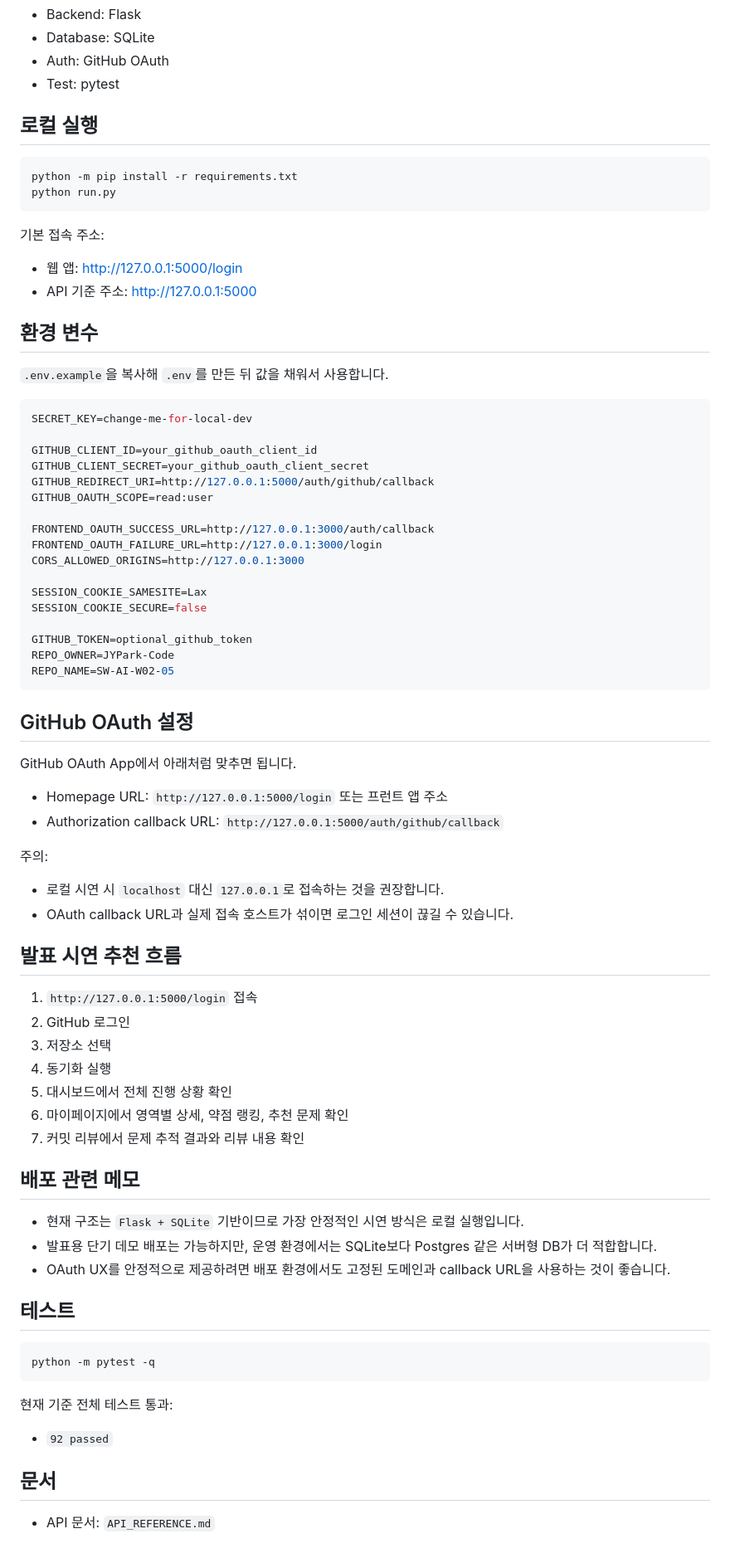
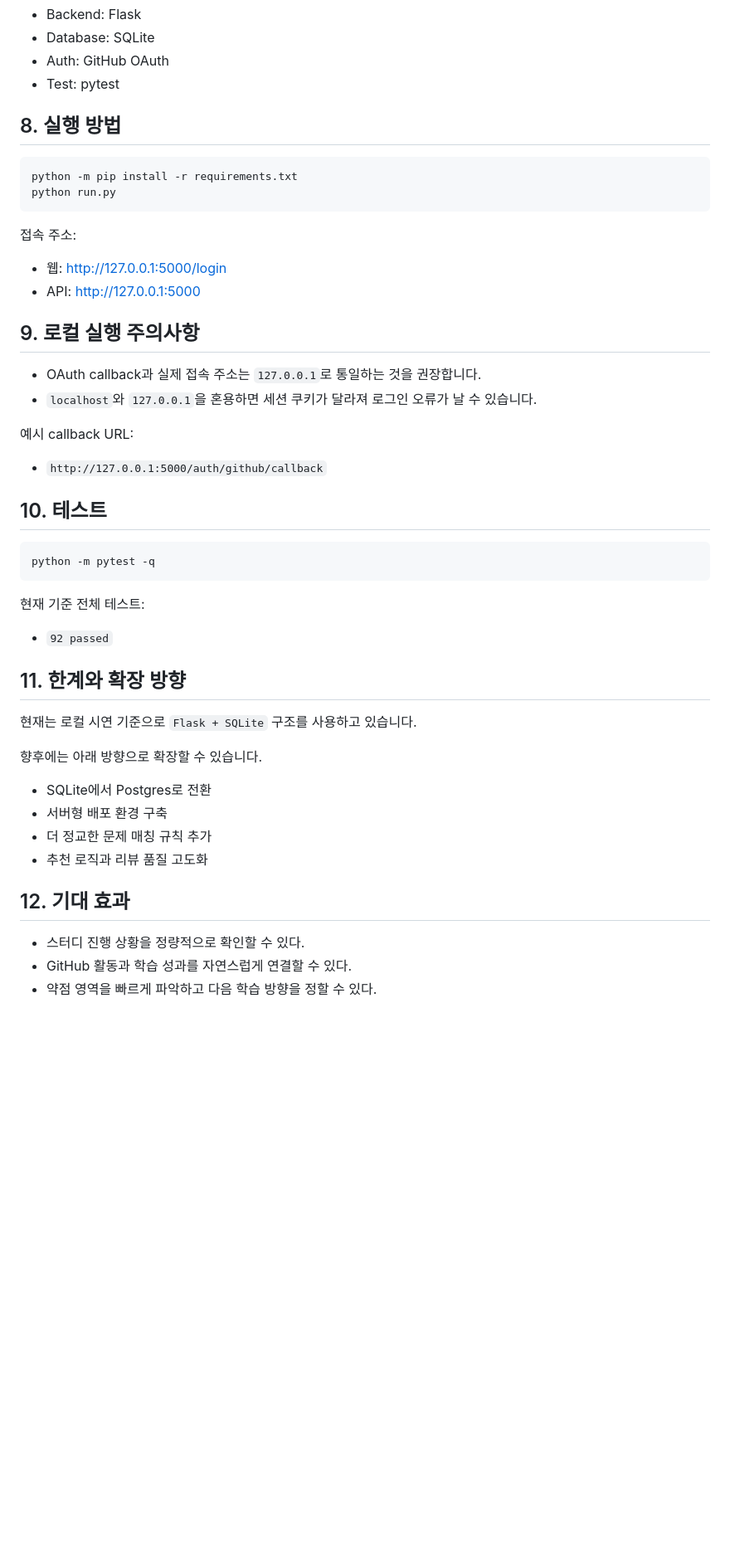
Before and after one commit to JYPark-Code/jungle_openai_codex_group_project, a Markdown page: README.md, the part around one of its changes. Shown at 83% size. GitHub-like rendering; blank space fills up the shorter version.

Commit message:
docs: 발표용 README 재구성

````diff
--- a/README.md
+++ b/README.md
@@ -34,80 +74,50 @@ GitHub 저장소의 이슈, 커밋, GitHub Project 상태를 바탕으로 알고
 - Auth: GitHub OAuth
 - Test: pytest
 
-## 로컬 실행
+## 8. 실행 방법
 
 ```bash
 python -m pip install -r requirements.txt
 python run.py
 ```
 
-기본 접속 주소:
+접속 주소:
 
-- 웹 앱: [http://127.0.0.1:5000/login](http://127.0.0.1:5000/login)
-- API 기준 주소: [http://127.0.0.1:5000](http://127.0.0.1:5000)
+- 웹: [http://127.0.0.1:5000/login](http://127.0.0.1:5000/login)
+- API: [http://127.0.0.1:5000](http://127.0.0.1:5000)
 
-## 환경 변수
+## 9. 로컬 실행 주의사항
 
-`.env.example`을 복사해 `.env`를 만든 뒤 값을 채워서 사용합니다.
+- OAuth callback과 실제 접속 주소는 `127.0.0.1`로 통일하는 것을 권장합니다.
+- `localhost`와 `127.0.0.1`을 혼용하면 세션 쿠키가 달라져 로그인 오류가 날 수 있습니다.
 
-```env
-SECRET_KEY=change-me-for-local-dev
+예시 callback URL:
 
-GITHUB_CLIENT_ID=your_github_oauth_client_id
-GITHUB_CLIENT_SECRET=your_github_oauth_client_secret
-GITHUB_REDIRECT_URI=http://127.0.0.1:5000/auth/github/callback
-GITHUB_OAUTH_SCOPE=read:user
+- `http://127.0.0.1:5000/auth/github/callback`
 
-FRONTEND_OAUTH_SUCCESS_URL=http://127.0.0.1:3000/auth/callback
-FRONTEND_OAUTH_FAILURE_URL=http://127.0.0.1:3000/login
-CORS_ALLOWED_ORIGINS=http://127.0.0.1:3000
-
-SESSION_COOKIE_SAMESITE=Lax
-SESSION_COOKIE_SECURE=false
-
-GITHUB_TOKEN=optional_github_token
-REPO_OWNER=JYPark-Code
-REPO_NAME=SW-AI-W02-05
-```
-
-## GitHub OAuth 설정
-
-GitHub OAuth App에서 아래처럼 맞추면 됩니다.
-
-- Homepage URL: `http://127.0.0.1:5000/login` 또는 프런트 앱 주소
-- Authorization callback URL: `http://127.0.0.1:5000/auth/github/callback`
-
-주의:
-
-- 로컬 시연 시 `localhost` 대신 `127.0.0.1`로 접속하는 것을 권장합니다.
-- OAuth callback URL과 실제 접속 호스트가 섞이면 로그인 세션이 끊길 수 있습니다.
-
-## 발표 시연 추천 흐름
-
-1. `http://127.0.0.1:5000/login` 접속
-2. GitHub 로그인
-3. 저장소 선택
-4. 동기화 실행
-5. 대시보드에서 전체 진행 상황 확인
-6. 마이페이지에서 영역별 상세, 약점 랭킹, 추천 문제 확인
-7. 커밋 리뷰에서 문제 추적 결과와 리뷰 내용 확인
-
-## 배포 관련 메모
-
-- 현재 구조는 `Flask + SQLite` 기반이므로 가장 안정적인 시연 방식은 로컬 실행입니다.
-- 발표용 단기 데모 배포는 가능하지만, 운영 환경에서는 SQLite보다 Postgres 같은 서버형 DB가 더 적합합니다.
-- OAuth UX를 안정적으로 제공하려면 배포 환경에서도 고정된 도메인과 callback URL을 사용하는 것이 좋습니다.
-
-## 테스트
+## 10. 테스트
 
 ```bash
 python -m pytest -q
 ```
 
-현재 기준 전체 테스트 통과:
+현재 기준 전체 테스트:
 
 - `92 passed`
 
-## 문서
+## 11. 한계와 확장 방향
 
-- API 문서: `API_REFERENCE.md`
+현재는 로컬 시연 기준으로 `Flask + SQLite` 구조를 사용하고 있습니다.
+
+향후에는 아래 방향으로 확장할 수 있습니다.
+
+- SQLite에서 Postgres로 전환
+- 서버형 배포 환경 구축
+- 더 정교한 문제 매칭 규칙 추가
+- 추천 로직과 리뷰 품질 고도화
+
+## 12. 기대 효과
+
+- 스터디 진행 상황을 정량적으로 확인할 수 있다.
+- GitHub 활동과 학습 성과를 자연스럽게 연결할 수 있다.
+- 약점 영역을 빠르게 파악하고 다음 학습 방향을 정할 수 있다.
````
Also changed, not shown: other parts of README.md (+58 -18 lines).
